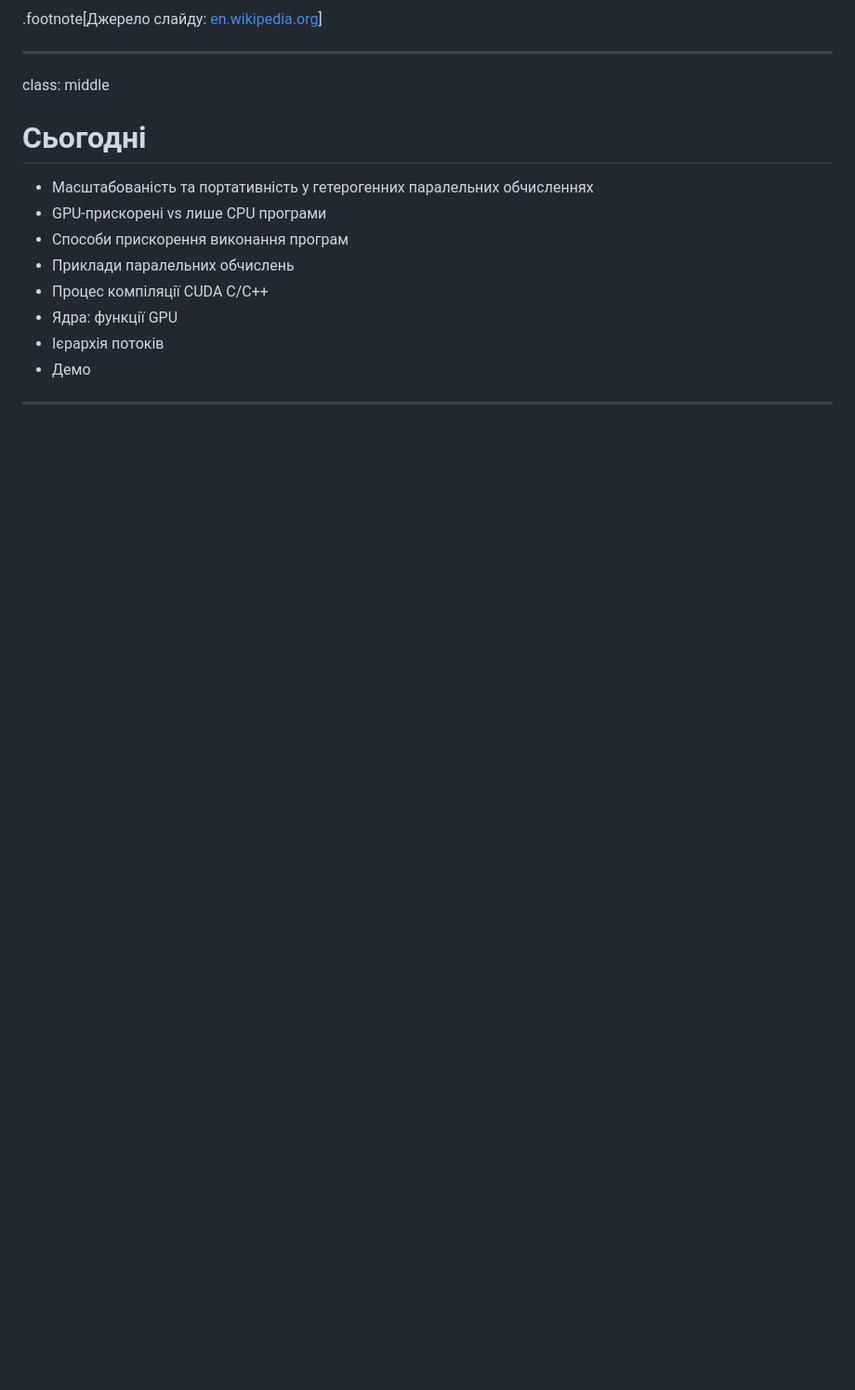
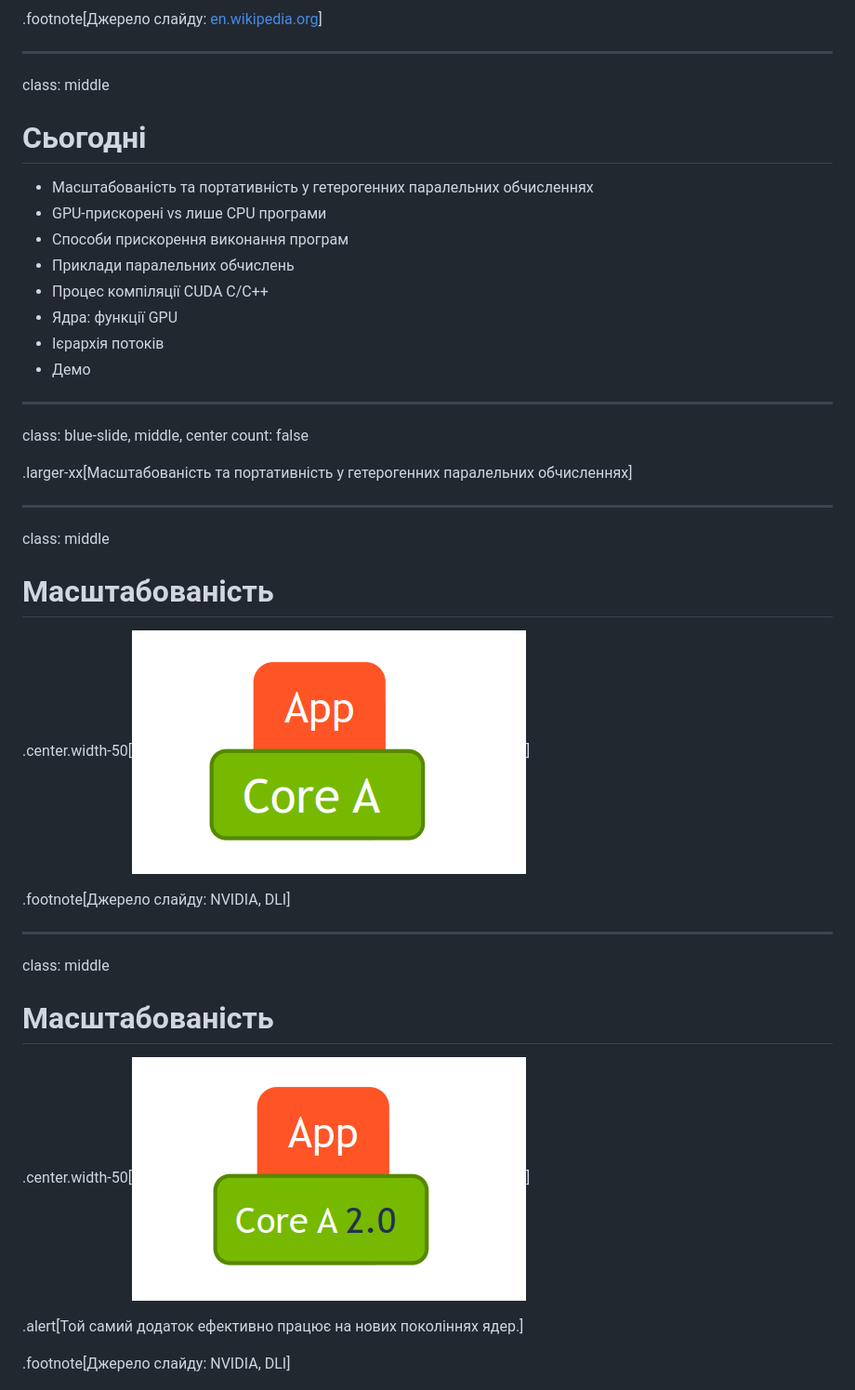
Before and after one commit to YKochura/ac-kpi, a Markdown page: lecture2.md, the part around the change printed below. Shown: that part at 93% size. Drawn GitHub-style; pictures changed too: figures/lec1/portability-scalability1.png (added), figures/lec1/portability-scalability2.png (added); blank space fills up the shorter version.

```diff
--- a/lecture2.md
+++ b/lecture2.md
@@ -90,3 +90,31 @@ class: middle
 - Демо
 
 ---
+
+class: blue-slide, middle, center
+count: false
+
+.larger-xx[Масштабованість та портативність у гетерогенних паралельних обчисленнях]
+
+---
+
+class: middle
+
+# Масштабованість
+
+.center.width-50[![](figures/lec1/portability-scalability1.png)]
+
+.footnote[Джерело слайду: NVIDIA, DLI]
+
+---
+
+class: middle
+
+# Масштабованість
+
+.center.width-50[![](figures/lec1/portability-scalability2.png)]
+
+.alert[Той самий додаток ефективно працює на нових поколіннях ядер.]
+
+.footnote[Джерело слайду: NVIDIA, DLI]
+
```
Also changed, not shown: other parts of lecture2.md (+56 -0 lines), figures/lec1/portability-scalability3.png (added), figures/lec1/portability-scalability4.png (added), figures/lec1/portability-scalability5.png (added), 1 other file.
